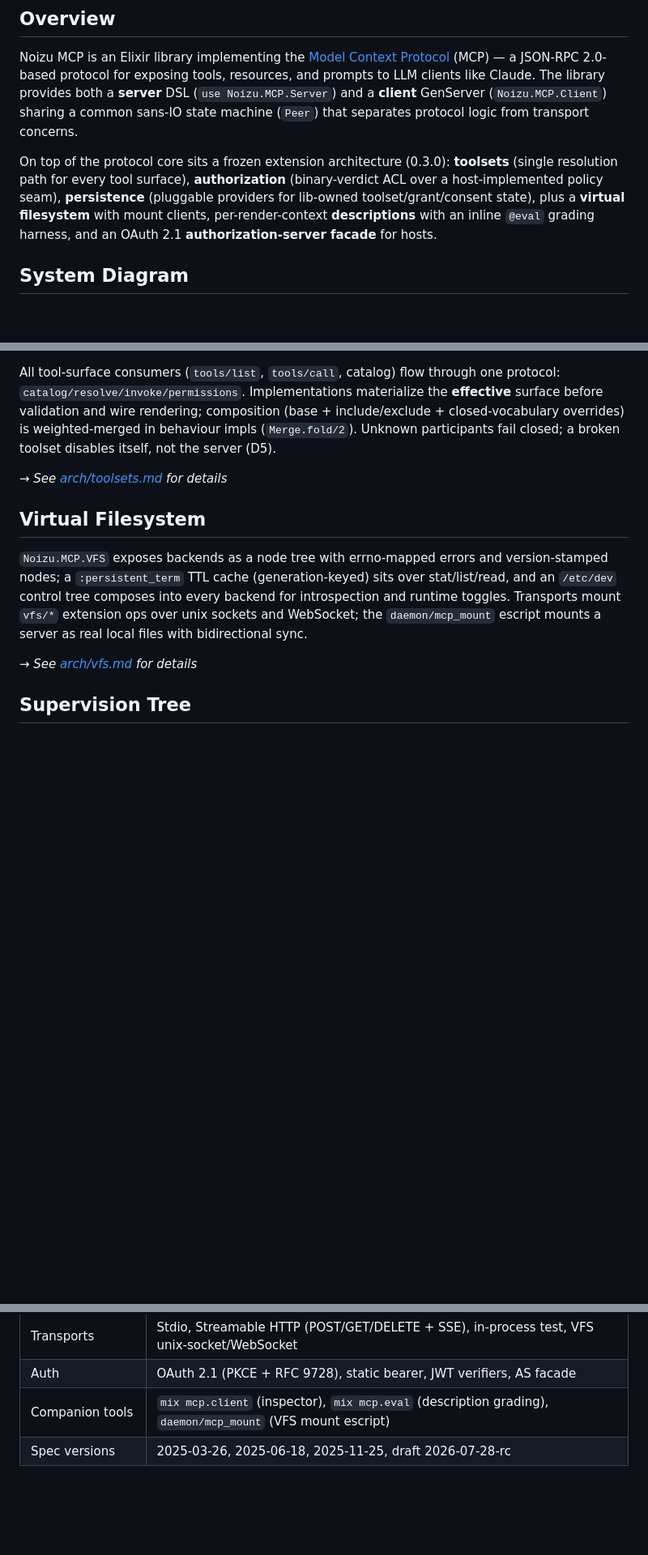
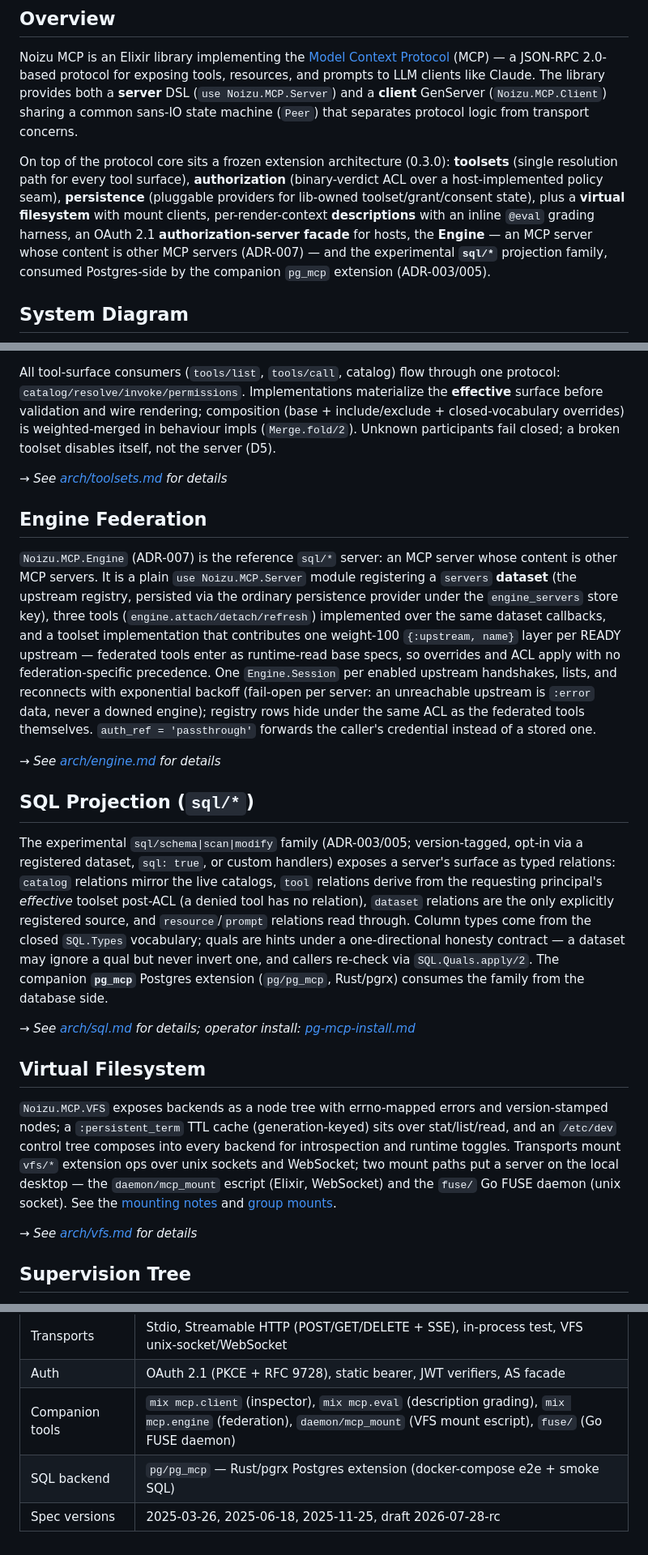
Before and after one commit to noizu-labs-ml/elixir-mcp-lib, a Markdown page: docs/PROJ-ARCH.md, 3 parts joined by grey strips. Shown at 81% size. Rendered like a GitHub page; blank space fills up the shorter version.

```diff
--- a/docs/PROJ-ARCH.md
+++ b/docs/PROJ-ARCH.md
@@ -4,7 +4,7 @@
 
 Noizu MCP is an Elixir library implementing the [Model Context Protocol](https://modelcontextprotocol.io) (MCP) — a JSON-RPC 2.0-based protocol for exposing tools, resources, and prompts to LLM clients like Claude. The library provides both a **server** DSL (`use Noizu.MCP.Server`) and a **client** GenServer (`Noizu.MCP.Client`) sharing a common sans-IO state machine (`Peer`) that separates protocol logic from transport concerns.
 
-On top of the protocol core sits a frozen extension architecture (0.3.0): **toolsets** (single resolution path for every tool surface), **authorization** (binary-verdict ACL over a host-implemented policy seam), **persistence** (pluggable providers for lib-owned toolset/grant/consent state), plus a **virtual filesystem** with mount clients, per-render-context **descriptions** with an inline `@eval` grading harness, and an OAuth 2.1 **authorization-server facade** for hosts.
+On top of the protocol core sits a frozen extension architecture (0.3.0): **toolsets** (single resolution path for every tool surface), **authorization** (binary-verdict ACL over a host-implemented policy seam), **persistence** (pluggable providers for lib-owned toolset/grant/consent state), plus a **virtual filesystem** with mount clients, per-render-context **descriptions** with an inline `@eval` grading harness, an OAuth 2.1 **authorization-server facade** for hosts, the **Engine** — an MCP server whose content is other MCP servers (ADR-007) — and the experimental **`sql/*`** projection family, consumed Postgres-side by the companion `pg_mcp` extension (ADR-003/005).
 
 ## System Diagram
 
@@ -113,9 +115,21 @@ All tool-surface consumers (`tools/list`, `tools/call`, catalog) flow through on
 
 → *See [arch/toolsets.md](arch/toolsets.md) for details*
 
+## Engine Federation
+
+`Noizu.MCP.Engine` (ADR-007) is the reference `sql/*` server: an MCP server whose content is other MCP servers. It is a plain `use Noizu.MCP.Server` module registering a `servers` **dataset** (the upstream registry, persisted via the ordinary persistence provider under the `engine_servers` store key), three tools (`engine.attach/detach/refresh`) implemented over the same dataset callbacks, and a toolset implementation that contributes one weight-100 `{:upstream, name}` layer per READY upstream — federated tools enter as runtime-read base specs, so overrides and ACL apply with no federation-specific precedence. One `Engine.Session` per enabled upstream handshakes, lists, and reconnects with exponential backoff (fail-open per server: an unreachable upstream is `:error` data, never a downed engine); registry rows hide under the same ACL as the federated tools themselves. `auth_ref = 'passthrough'` forwards the caller's credential instead of a stored one.
+
+→ *See [arch/engine.md](arch/engine.md) for details*
+
+## SQL Projection (`sql/*`)
+
+The experimental `sql/schema|scan|modify` family (ADR-003/005; version-tagged, opt-in via a registered dataset, `sql: true`, or custom handlers) exposes a server's surface as typed relations: `catalog` relations mirror the live catalogs, `tool` relations derive from the requesting principal's *effective* toolset post-ACL (a denied tool has no relation), `dataset` relations are the only explicitly registered source, and `resource`/`prompt` relations read through. Column types come from the closed `SQL.Types` vocabulary; quals are hints under a one-directional honesty contract — a dataset may ignore a qual but never invert one, and callers re-check via `SQL.Quals.apply/2`. The companion **`pg_mcp`** Postgres extension (`pg/pg_mcp`, Rust/pgrx) consumes the family from the database side.
+
+→ *See [arch/sql.md](arch/sql.md) for details; operator install: [pg-mcp-install.md](pg-mcp-install.md)*
+
 ## Virtual Filesystem
 
-`Noizu.MCP.VFS` exposes backends as a node tree with errno-mapped errors and version-stamped nodes; a `:persistent_term` TTL cache (generation-keyed) sits over stat/list/read, and an `/etc/dev` control tree composes into every backend for introspection and runtime toggles. Transports mount `vfs/*` extension ops over unix sockets and WebSocket; the `daemon/mcp_mount` escript mounts a server as real local files with bidirectional sync.
+`Noizu.MCP.VFS` exposes backends as a node tree with errno-mapped errors and version-stamped nodes; a `:persistent_term` TTL cache (generation-keyed) sits over stat/list/read, and an `/etc/dev` control tree composes into every backend for introspection and runtime toggles. Transports mount `vfs/*` extension ops over unix sockets and WebSocket; two mount paths put a server on the local desktop — the `daemon/mcp_mount` escript (Elixir, WebSocket) and the `fuse/` Go FUSE daemon (unix socket). See the [mounting notes](MCP-VFS-MOUNTING.md) and [group mounts](MCP-VFS-GROUP-MOUNTS.md).
 
 → *See [arch/vfs.md](arch/vfs.md) for details*
 
@@ -201,5 +217,6 @@ Anywhere a description string is expected, a variant list works instead: `{:verb
 | Concurrency | GenServer + Task.Supervisor + DynamicSupervisor |
 | Transports | Stdio, Streamable HTTP (POST/GET/DELETE + SSE), in-process test, VFS unix-socket/WebSocket |
 | Auth | OAuth 2.1 (PKCE + RFC 9728), static bearer, JWT verifiers, AS facade |
-| Companion tools | `mix mcp.client` (inspector), `mix mcp.eval` (description grading), `daemon/mcp_mount` (VFS mount escript) |
+| Companion tools | `mix mcp.client` (inspector), `mix mcp.eval` (description grading), `mix mcp.engine` (federation), `daemon/mcp_mount` (VFS mount escript), `fuse/` (Go FUSE daemon) |
+| SQL backend | `pg/pg_mcp` — Rust/pgrx Postgres extension (docker-compose e2e + smoke SQL) |
 | Spec versions | 2025-03-26, 2025-06-18, 2025-11-25, draft 2026-07-28-rc |
```
Also changed, not shown: other parts of docs/PROJ-ARCH.md (+4 -0 lines), docs/PROJ-ARCH.summary.md (+8 -4 lines).
